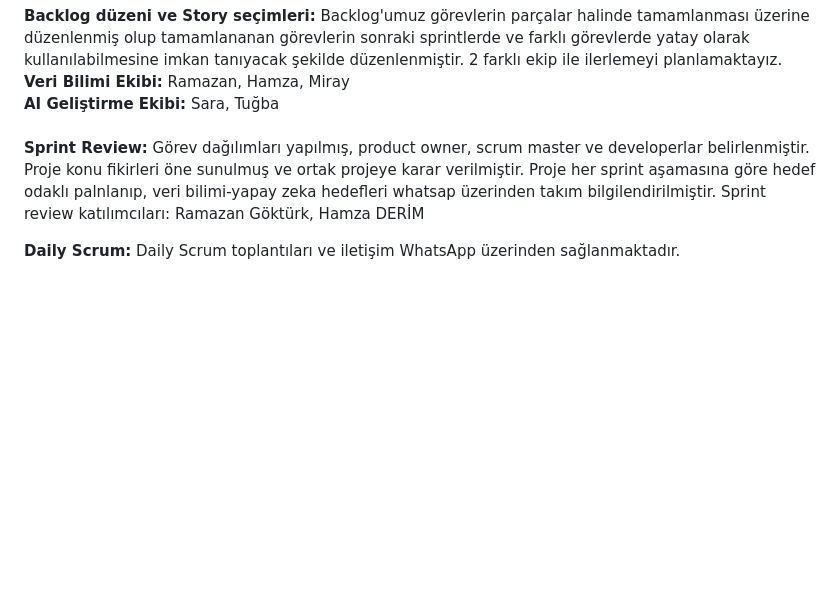
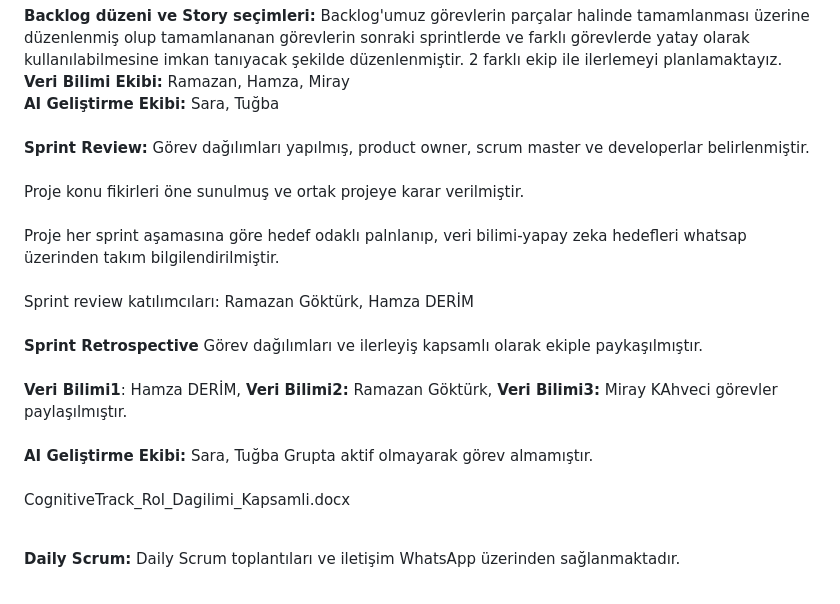
Before and after one commit to gokturkramazan/Yapay-Zeka-Grup-29, a Markdown page: README.md, the part around the change. Rendered like a GitHub page; blank space fills up the shorter version.

```diff
--- a/README.md
+++ b/README.md
@@ -88,10 +88,14 @@ Bu veri setlerinin projeye bilimsel geçerlik, model eğitimi ve benchmark sağl
 **Veri Bilimi Ekibi:** Ramazan, Hamza, Miray <br>
 **AI Geliştirme Ekibi:** Sara, Tuğba <br> <br>
 **Sprint Review:**
-Görev dağılımları yapılmış, product owner, scrum master ve developerlar belirlenmiştir.
-Proje konu fikirleri öne sunulmuş ve ortak projeye karar verilmiştir.
-Proje her sprint aşamasına göre hedef odaklı palnlanıp, veri bilimi-yapay zeka hedefleri whatsap üzerinden takım bilgilendirilmiştir.
-Sprint review katılımcıları: Ramazan Göktürk, Hamza DERİM
+Görev dağılımları yapılmış, product owner, scrum master ve developerlar belirlenmiştir.<br> <br>
+Proje konu fikirleri öne sunulmuş ve ortak projeye karar verilmiştir.<br> <br>
+Proje her sprint aşamasına göre hedef odaklı palnlanıp, veri bilimi-yapay zeka hedefleri whatsap üzerinden takım bilgilendirilmiştir.<br> <br>
+Sprint review katılımcıları: Ramazan Göktürk, Hamza DERİM<br> <br>
+**Sprint Retrospective** Görev dağılımları ve ilerleyiş kapsamlı olarak ekiple paykaşılmıştır. <br> <br>
+**Veri Bilimi1**: Hamza DERİM, **Veri Bilimi2:** Ramazan Göktürk, **Veri Bilimi3:** Miray KAhveci görevler paylaşılmıştır. <br> <br>
+**AI Geliştirme Ekibi:** Sara, Tuğba Grupta aktif olmayarak görev almamıştır. <br> <br>
+CognitiveTrack_Rol_Dagilimi_Kapsamli.docx<br> <br>
 
 **Daily Scrum:** Daily Scrum toplantıları ve iletişim WhatsApp üzerinden sağlanmaktadır. <br> <br>
 
```
